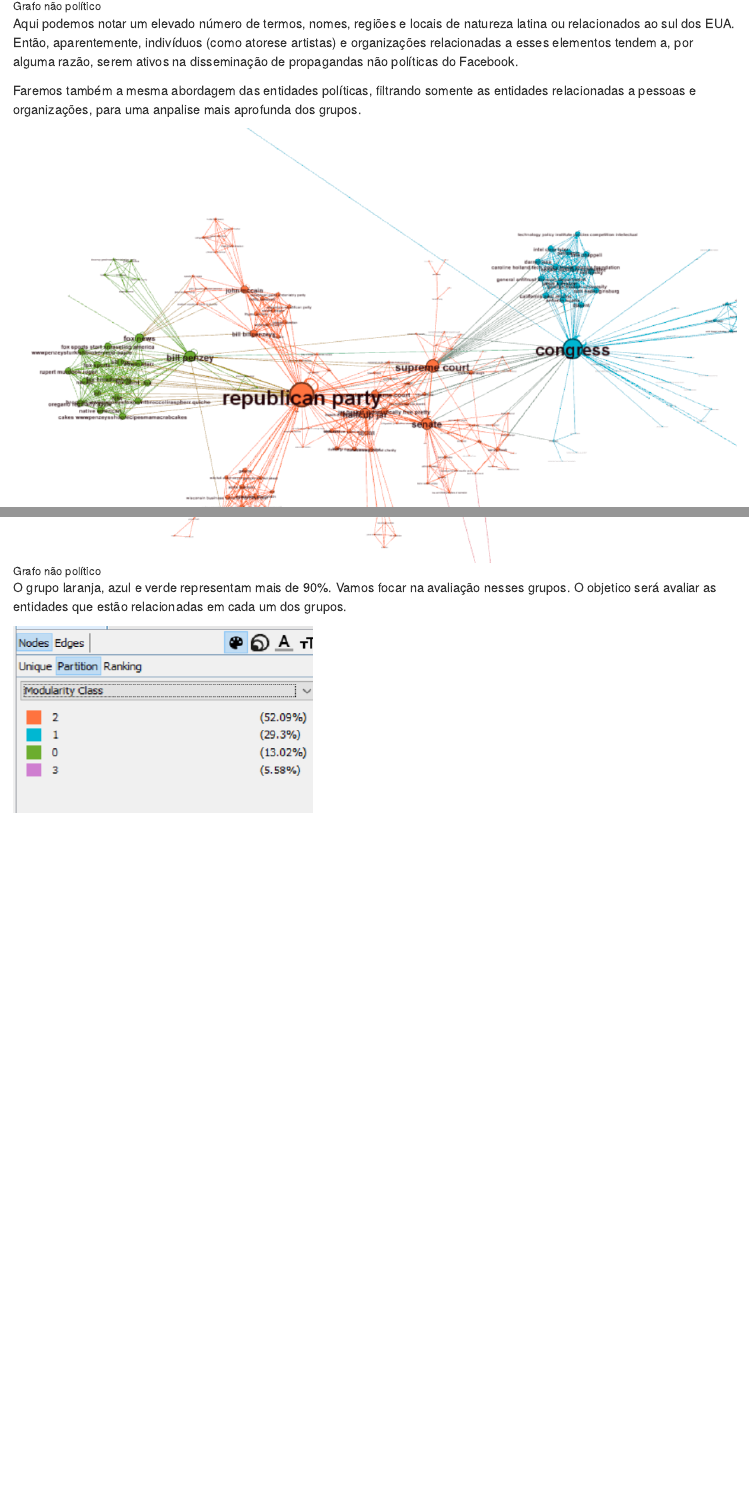
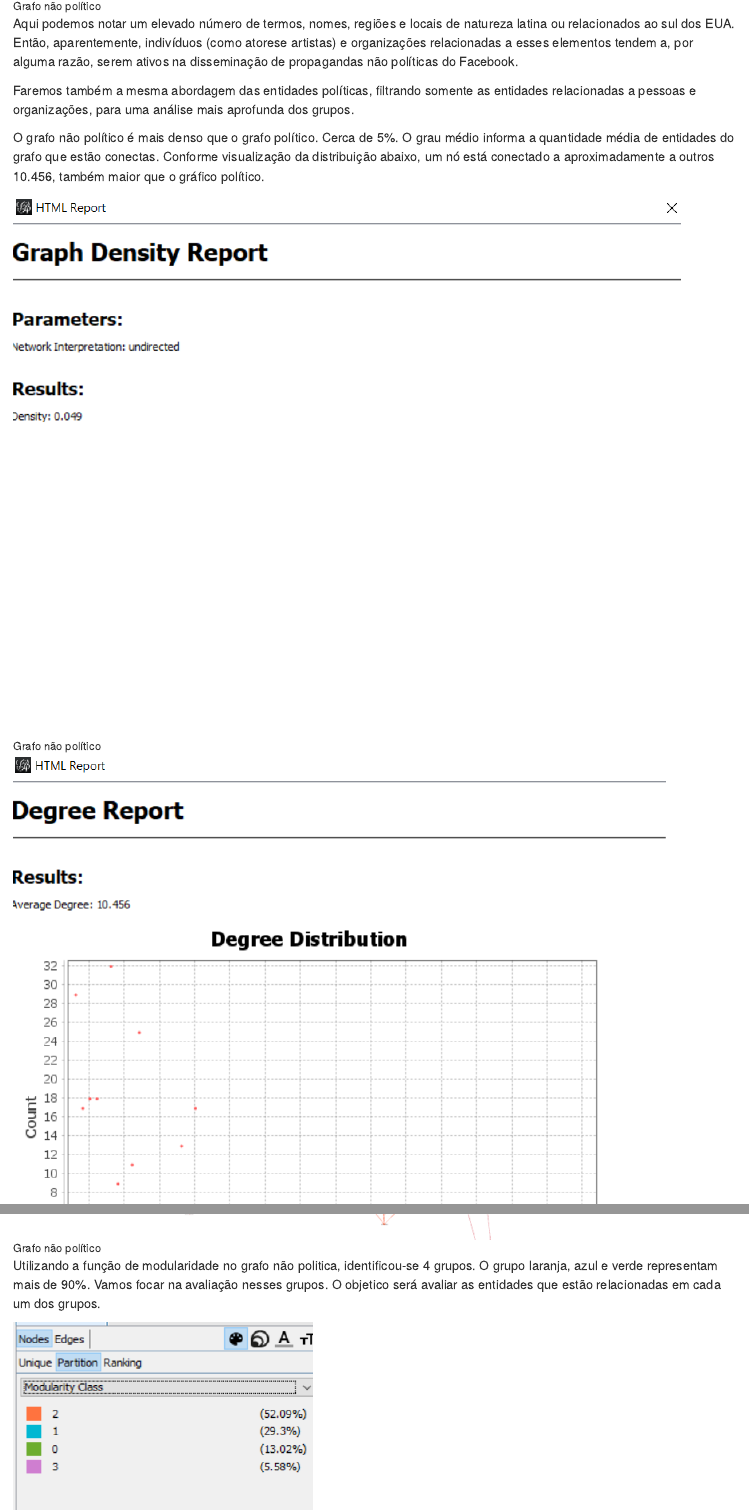
Before and after one commit to mrfazio/KaggleFacebookAdTextAnalysis, an R Markdown document (KaggleRmdFacebookAds.rmd): the page in a window 1100 px wide, from 5250 px down, and a second part further down, joined at a grey line. Rendered offline with R 4.5, knitr and Pandoc, with nearby package versions; drawn as R Markdown's standard HTML page in place of the format the file asks for; some code elsewhere in the file could not run offline.

Commit message:
Commit dos arquivos faltantes

```diff
--- a/KaggleRmdFacebookAds.rmd
+++ b/KaggleRmdFacebookAds.rmd
@@ -535,4 +535,8 @@
 
 Aqui podemos notar um elevado número de termos, nomes, regiões e locais de natureza latina ou relacionados ao sul dos EUA. Então, aparentemente, indivíduos (como atorese artistas) e organizações relacionadas a esses elementos tendem a, por alguma razão, serem ativos na disseminação de propagandas não políticas do Facebook.
 
-Faremos também  a mesma abordagem das entidades políticas, filtrando somente as entidades relacionadas a pessoas e organizações, para uma anpalise mais aprofunda dos grupos.
+Faremos também  a mesma abordagem das entidades políticas, filtrando somente as entidades relacionadas a pessoas e organizações, para uma análise mais aprofunda dos grupos.
+
+O grafo não político é mais denso que o grafo político. Cerca de 5%. O grau médio informa a quantidade média de entidades do grafo que estão conectas. Conforme visualização da distribuição abaixo, um nó está conectado a aproximadamente a outros 10.456, também maior  que o gráfico político.
+
+![Grafo não político](./not_political_density.png)
@@ -539,7 +545,7 @@
 
 ![Grafo não político](./graph_not_political_org_per_degree.png)
 
-O grupo laranja, azul e verde representam mais de 90%. Vamos focar na avaliação nesses grupos. O objetico será avaliar as entidades que estão relacionadas em cada um dos grupos.
+Utilizando a função de modularidade no grafo não politica, identificou-se 4 grupos. O grupo laranja, azul e verde representam mais de 90%. Vamos focar na avaliação nesses grupos. O objetico será avaliar as entidades que estão relacionadas em cada um dos grupos.
 
 ![Grafo político](./not_political_group.png)
 
```
Also changed, not shown: not_political_degree.png (added), not_political_density.png (added), KaggleRmdFacebookAds.rmd (2 more changed lines).
